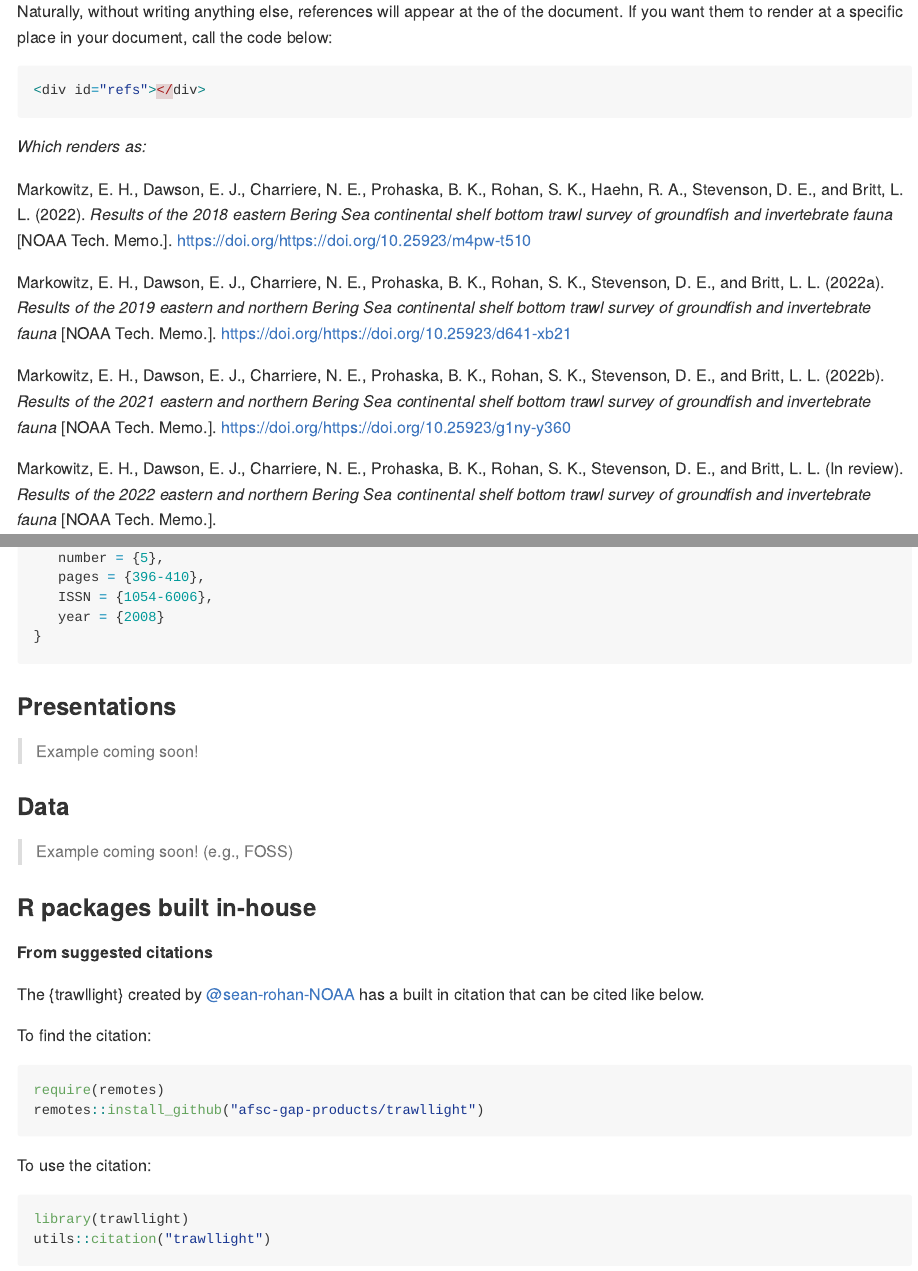
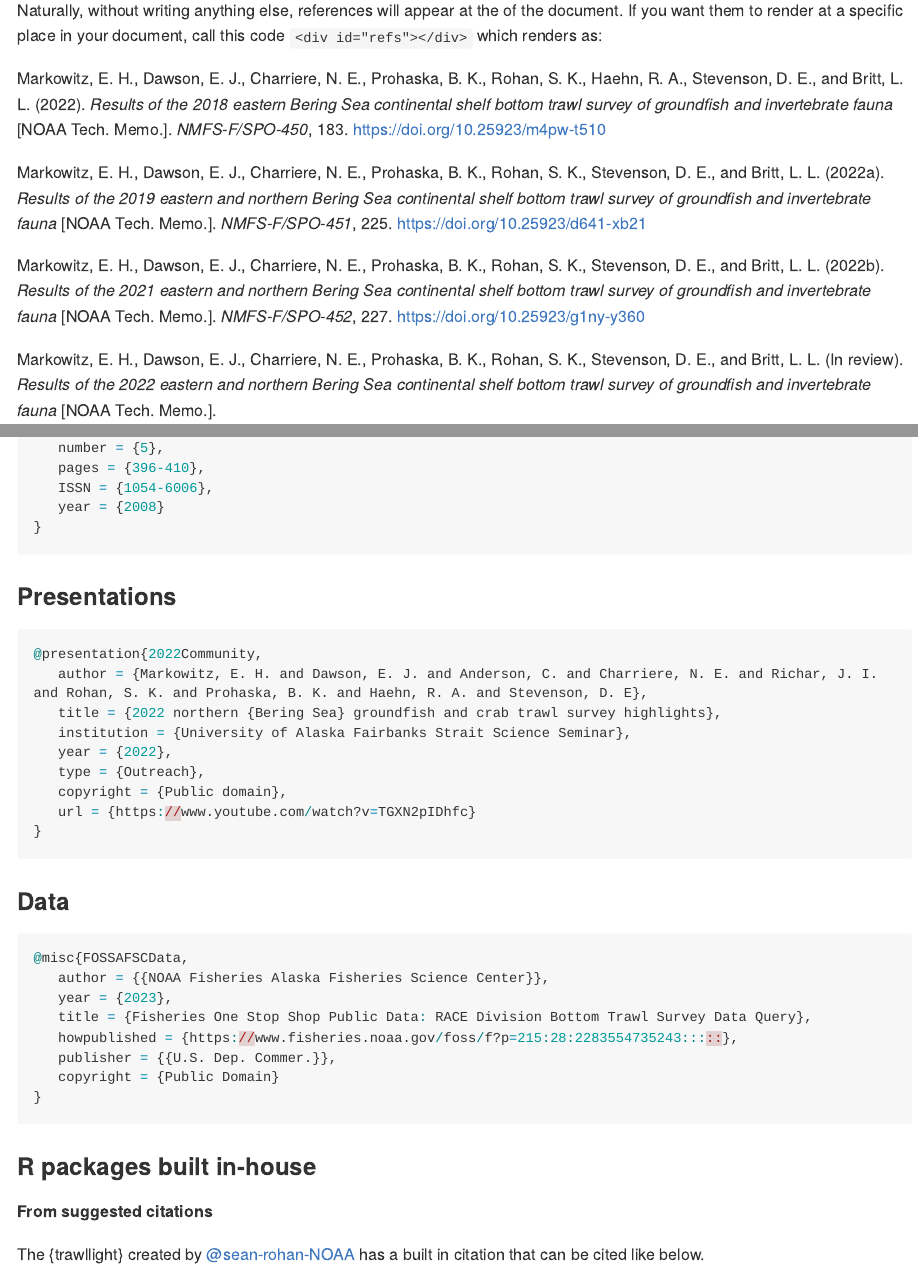
Before and after one commit to afsc-gap-products/citations, an R Markdown document (README.rmd): the page in a window 1100 px wide, from 6440 px down before the commit and from 6460 px down after it, so that both start at the same text, and a second part further down, joined at a grey line. The pictures show the output file README.md that the author committed with the source, drawn offline in the style of GitHub; long lines of code are wrapped.

Commit message:
added citations

````diff
--- a/README.rmd
+++ b/README.rmd
@@ -285,11 +285,30 @@ NOAA publications are listed and searchable on the NOAA website and [AFSC websit
 
 ### Presentations
 
-> Example coming soon!
+```{r, eval = FALSE, echo=TRUE}
+@presentation{2022Community,
+   author = {Markowitz, E. H. and Dawson, E. J. and Anderson, C. and Charriere, N. E. and Richar, J. I. and Rohan, S. K. and Prohaska, B. K. and Haehn, R. A. and Stevenson, D. E},
+   title = {2022 northern {Bering Sea} groundfish and crab trawl survey highlights},
+   institution = {University of Alaska Fairbanks Strait Science Seminar},
+   year = {2022},
+   type = {Outreach},
+   copyright = {Public domain},
+   url = {https://www.youtube.com/watch?v=TGXN2pIDhfc}
+}
+```
 
 ### Data
 
-> Example coming soon! (e.g., FOSS)
+```{r, eval = FALSE, echo=TRUE}
+@misc{FOSSAFSCData,
+   author = {{NOAA Fisheries Alaska Fisheries Science Center}},
+   year = {2023},
+   title = {Fisheries One Stop Shop Public Data: RACE Division Bottom Trawl Survey Data Query},
+   howpublished = {https://www.fisheries.noaa.gov/foss/f?p=215:28:2283554735243:::::},
+   publisher = {{U.S. Dep. Commer.}},
+   copyright = {Public Domain}
+}
+```
 
 ### R packages built in-house
 
--- a/cite/bibliography.bib
+++ b/cite/bibliography.bib
@@ -717,7 +702,10 @@
    year = {2022},
    type = {NOAA Tech. Memo.},
    copyright = {Public domain},
-   doi ={10.25923/m4pw-t510}
+   number = {NMFS-F/SPO-450},
+   pages = {183},
+   doi = {10.25923/m4pw-t510},
+   url = {https://repository.library.noaa.gov/view/noaa/47705}
 }
 
 @article{2019NEBS2022,
@@ -727,7 +715,10 @@
    year = {2022},
    type = {NOAA Tech. Memo.},
    copyright = {Public domain},
-   doi = {10.25923/d641-xb21}
+   number = {NMFS-F/SPO-451},
+   pages = {225},
+   doi = {10.25923/d641-xb21},
+   url = {https://repository.library.noaa.gov/view/noaa/47706}
 }
 
 @article{2021NEBS2022,
@@ -737,7 +728,10 @@
    year = {2022},
    type = {NOAA Tech. Memo.},
    copyright = {Public domain},
-   doi ={10.25923/g1ny-y360}
+   number = {NMFS-F/SPO-452},
+   pages = {227},
+   doi = {10.25923/g1ny-y360},
+   url = {https://repository.library.noaa.gov/view/noaa/47710}
 }
 
 
@@ -755,6 +744,3 @@
-   author = {Britt, L. L. and Markowitz, E. H. and Dawson, E. J. and Charriere, N. E. and Prohaska, B. K. and Rohan, S. K. and Stevenson, D. E. and Britt, L. L.},
-   year = {2021},
-   type = {Outreach},
    copyright = {Public domain}
 }
 
@@ -1416,3 +1403,7 @@ publisher = {{U.S. Dep. Commer.}},
   title = {3-D water properties and geostrophic circulation on the eastern Bering Sea shelf},
   journal = {Deep Sea Res. Part II Top. Stud. Oceanogr.}
 }
+
+
+@inbook{SS2022ch6,
+   author = {Shotwell, S. K. and Bryan, M and Hanselman, D. H. and Markowitz, E. H. and Siddon, E. and Spies, I. and Sullivan, J.},
@@ -1418,0 +1413,76 @@ publisher = {{U.S. Dep. Commer.}},
+   title = {{NPFMC Bering Sea and Aleutian Islands SAFE}},
+   year = {2022},
+   url = {https://apps-afsc.fisheries.noaa.gov/Plan_Team/2022/BSAIatf.pdf}
+}
+
+
+@inbook{SS2022yfs,
+   author = {Spies, I. and Barnett, L. and Haehn R. and Ianelli, J. and Markowitz, E. H. and Oyafuso, Z. and Siddon, E. and Yeung, C.},
+   chapter = {Assessment of the Yellowfin Sole Stock in the {Bering Sea} and {Aleutian Islands}},
+   publisher = {North Pacific Fishery Management Council},
+   address = {605 W. 4th Ave., Anchorage, AK 99501},
+   title = {{NPFMC Bering Sea and Aleutian Islands SAFE}},
+   year = {2022},
+   url = {https://apps-afsc.fisheries.noaa.gov/Plan_Team/2022/BSAIyfin.pdf}
+}
+
+@inbook{SS2021yfs,
+   author = {Spies, I. and Haehn R. and Siddon, E. and Conner, J. and Markowitz, E. H. and Yeung, C. and Ianelli, J.},
+   chapter = {Assessment of the Yellowfin Sole Stock in the {Bering Sea} and {Aleutian Islands}},
+   publisher = {North Pacific Fishery Management Council},
+   address = {605 W. 4th Ave., Anchorage, AK 99501},
+   title = {{NPFMC Bering Sea and Aleutian Islands SAFE}},
+   year = {2021},
+   url = {https://www.fisheries.noaa.gov/resource/data/2021-assessment-yellowfin-sole-stock-bering-sea-and-aleutian-islands}
+}
+
+@inbook{SS2022ch15,
+   author = {Shotwell, S. K. and Sullivan, J. and Echave, K. and Markowitz, E.H. and Ortiz, I. and Siddon, E. and Spencer, P. and Spies, I.},
+   chapter = {Chapter 15: Assessment of the shortraker rockfish stock in the {Bering Sea} and {Aleutian Islands}},
+   publisher = {North Pacific Fishery Management Council},
+   address = {605 W. 4th Ave., Anchorage, AK 99501},
+   title = {{NPFMC Bering Sea and Aleutian Islands SAFE}},
+   year = {2022},
+   url = {https://www.fisheries.noaa.gov/resource/data/2022-assessment-shortraker-rockfish-stock-bering-sea-and-aleutian-islands}
+}
+
+
+
+%   ****************************************
+%   * Presentations
+%   ****************************************
+%
+
+
+@presentation{2022Community,
+   author = {Markowitz, E. H. and Dawson, E. J. and Anderson, C. and Charriere, N. E. and Richar, J. I. and Rohan, S. K. and Prohaska, B. K. and Haehn, R. A. and Stevenson, D. E},
+   title = {2022 northern {Bering Sea} groundfish and crab trawl survey highlights},
+   institution = {University of Alaska Fairbanks Strait Science Seminar},
+   year = {2022},
+   type = {Outreach},
+   copyright = {Public domain},
+   url = {https://www.youtube.com/watch?v=TGXN2pIDhfc}
+}
+
+@presentation{2021Community,
+   title = {2021 northern {Bering Sea} groundfish and crab trawl survey highlights},
+   author = {Britt, L. L. and Markowitz, E. H. and Dawson, E. J. and Charriere, N. E. and Prohaska, B. K. and Rohan, S. K. and Stevenson, D. E. and Britt, L. L.},
+   year = {2021},
+   type = {Outreach},
+   copyright = {Public domain},
+   url = {https://youtu.be/putpYJtPRF8}
+}
+
+%   ****************************************
+%   * Data
+%   ****************************************
+%
+
+@misc{FOSSAFSCData,
+   author = {{NOAA Fisheries Alaska Fisheries Science Center}},
+   year = {2023},
+   title = {Fisheries One Stop Shop Public Data: RACE Division Bottom Trawl Survey Data Query},
+   howpublished = {https://www.fisheries.noaa.gov/foss/f?p=215:28:2283554735243:::::},
+   publisher = {{U.S. Dep. Commer.}},
+   copyright = {Public Domain}
+}
````
Also changed, not shown: README.md, cite/bibliography.bib (32 more changed lines), 2 other files.
